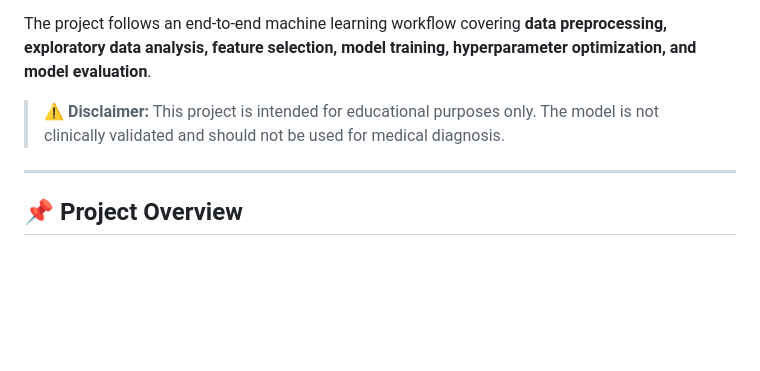
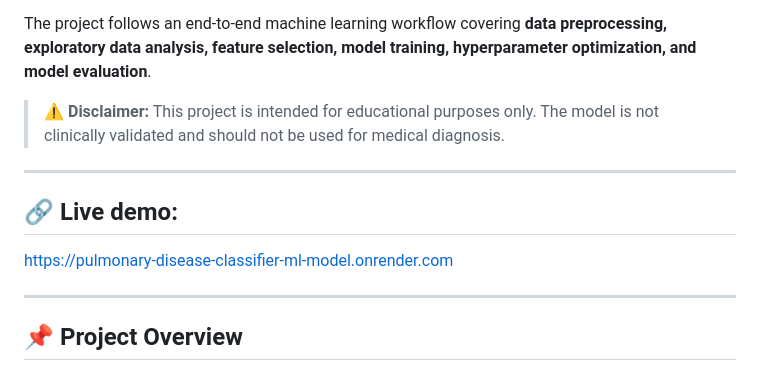
Before and after one commit to Ayush-Kumar-732/Pulmonary-Disease-Classifier-ML-Model, a Markdown page: README.md, the part around the change. Drawn GitHub-style; blank space fills up the shorter version.

```diff
--- a/README.md
+++ b/README.md
@@ -5,6 +5,11 @@ A machine learning classification project that predicts **pulmonary disease** us
 The project follows an end-to-end machine learning workflow covering **data preprocessing, exploratory data analysis, feature selection, model training, hyperparameter optimization, and model evaluation**.
 
 > ⚠️ **Disclaimer:** This project is intended for educational purposes only. The model is not clinically validated and should not be used for medical diagnosis.
+
+---
+
+## 🔗 Live demo:
+https://pulmonary-disease-classifier-ml-model.onrender.com
 
 ---
 
```
